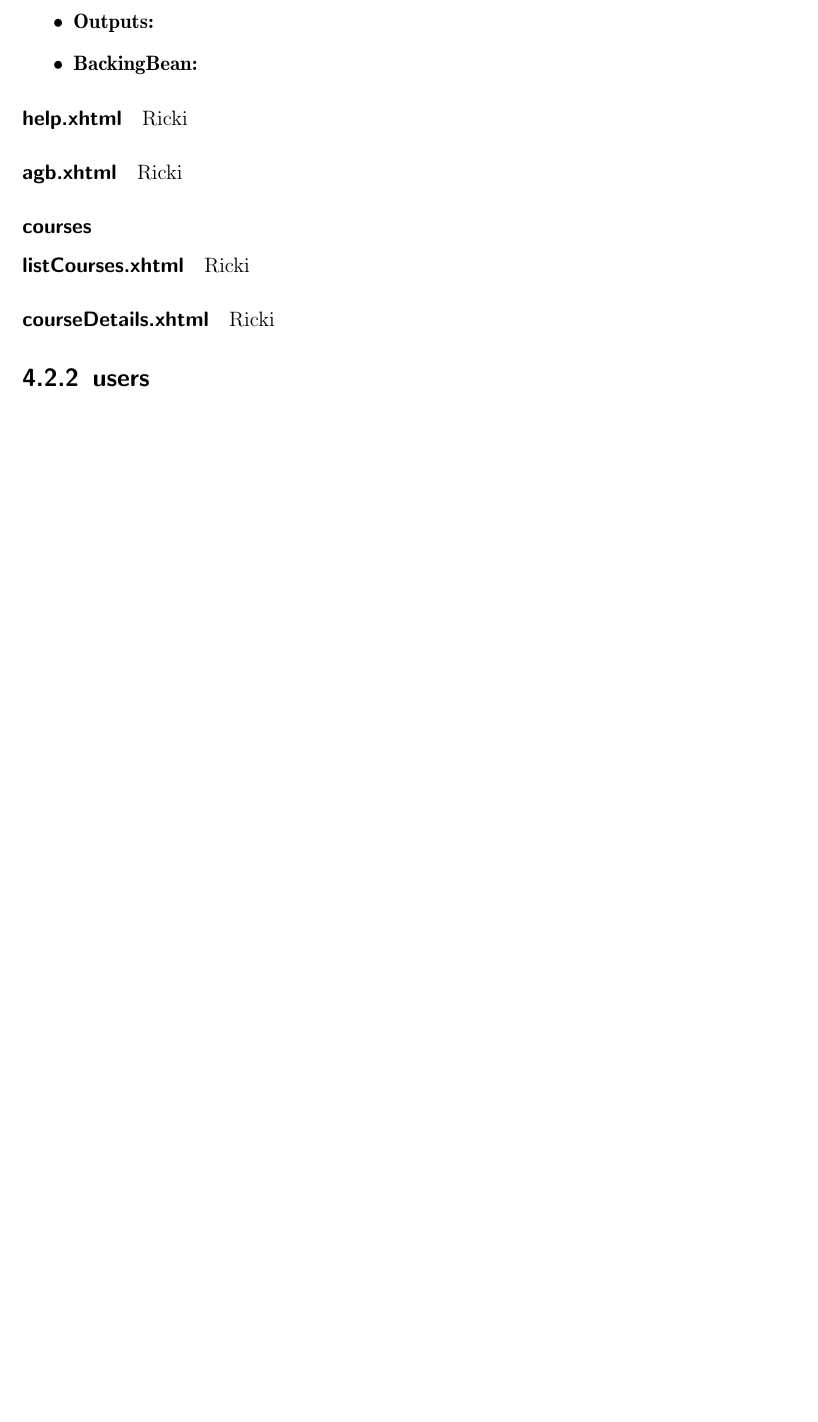
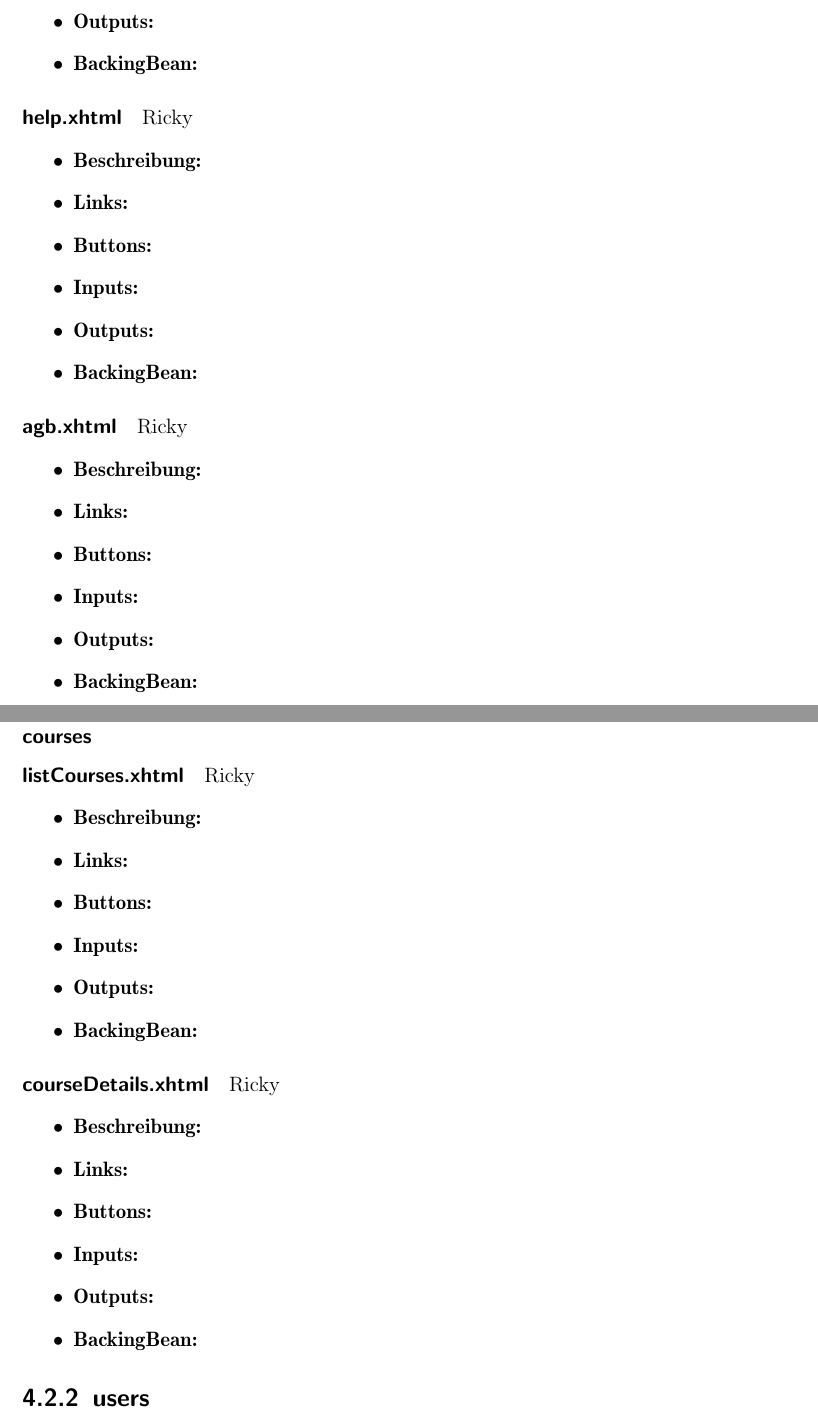
Before and after one commit to cretu90/SEP15-Team3, a LaTeX document (Documentation/2. Entwurf/Entwurf-SEP2015.tex, which reads Documentation/2. Entwurf/Facelets.tex): part of page 24 of 30 before the commit and two parts of pages 24 and 25 of 32 after it, the two joined at a grey line, cut so that both start at the same text, the shorter picture padded with empty space. Compiled offline with pdfLaTeX.

Commit message:
Vorbereitung Facelets

```diff
--- a/Documentation/2. Entwurf/Facelets.tex
+++ b/Documentation/2. Entwurf/Facelets.tex
@@ -91,18 +99,50 @@
 
 
 				\paragraph{help.xhtml}
-				Ricki
+				Ricky
+					\begin{itemize}
+						\item \textbf{Beschreibung:}
+						\item \textbf{Links:}
+						\item \textbf{Buttons:}
+						\item \textbf{Inputs:}
+						\item \textbf{Outputs:}
+						\item \textbf{BackingBean:}
+					\end{itemize}
 
 				\paragraph{agb.xhtml}
-				Ricki
+				Ricky
+					\begin{itemize}
+						\item \textbf{Beschreibung:}
+						\item \textbf{Links:}
+						\item \textbf{Buttons:}
+						\item \textbf{Inputs:}
+						\item \textbf{Outputs:}
+						\item \textbf{BackingBean:}
+					\end{itemize}
 
 			\subsubsection{courses}
 
 				\paragraph{listCourses.xhtml}
-				Ricki
+				Ricky
+					\begin{itemize}
+						\item \textbf{Beschreibung:}
+						\item \textbf{Links:}
+						\item \textbf{Buttons:}
+						\item \textbf{Inputs:}
+						\item \textbf{Outputs:}
+						\item \textbf{BackingBean:}
+					\end{itemize}
 
 				\paragraph{courseDetails.xhtml}
-				Ricki
+				Ricky
+					\begin{itemize}
+						\item \textbf{Beschreibung:}
+						\item \textbf{Links:}
+						\item \textbf{Buttons:}
+						\item \textbf{Inputs:}
+						\item \textbf{Outputs:}
+						\item \textbf{BackingBean:}
+					\end{itemize}
 
 		\subsection{users}
 
```
Also changed, not shown: Documentation/2. Entwurf/Facelets.tex (62 more changed lines).
